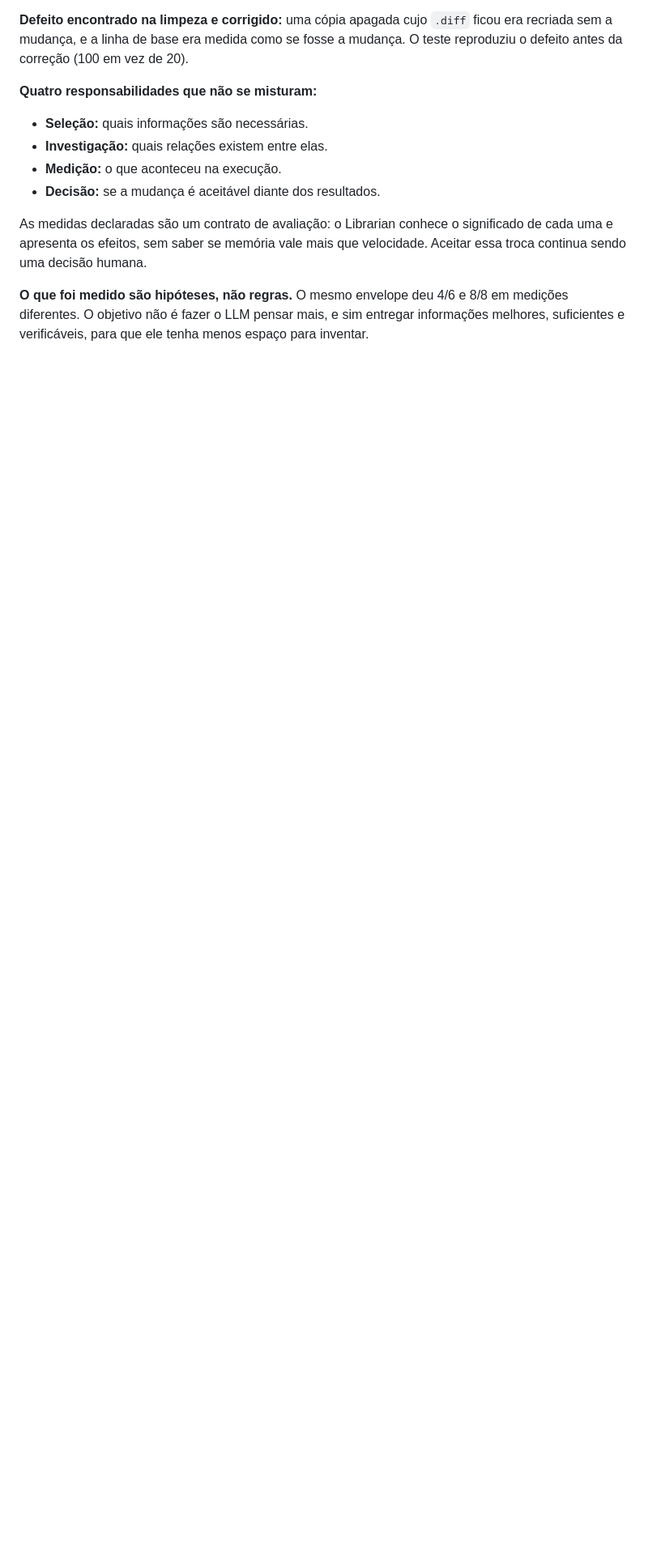
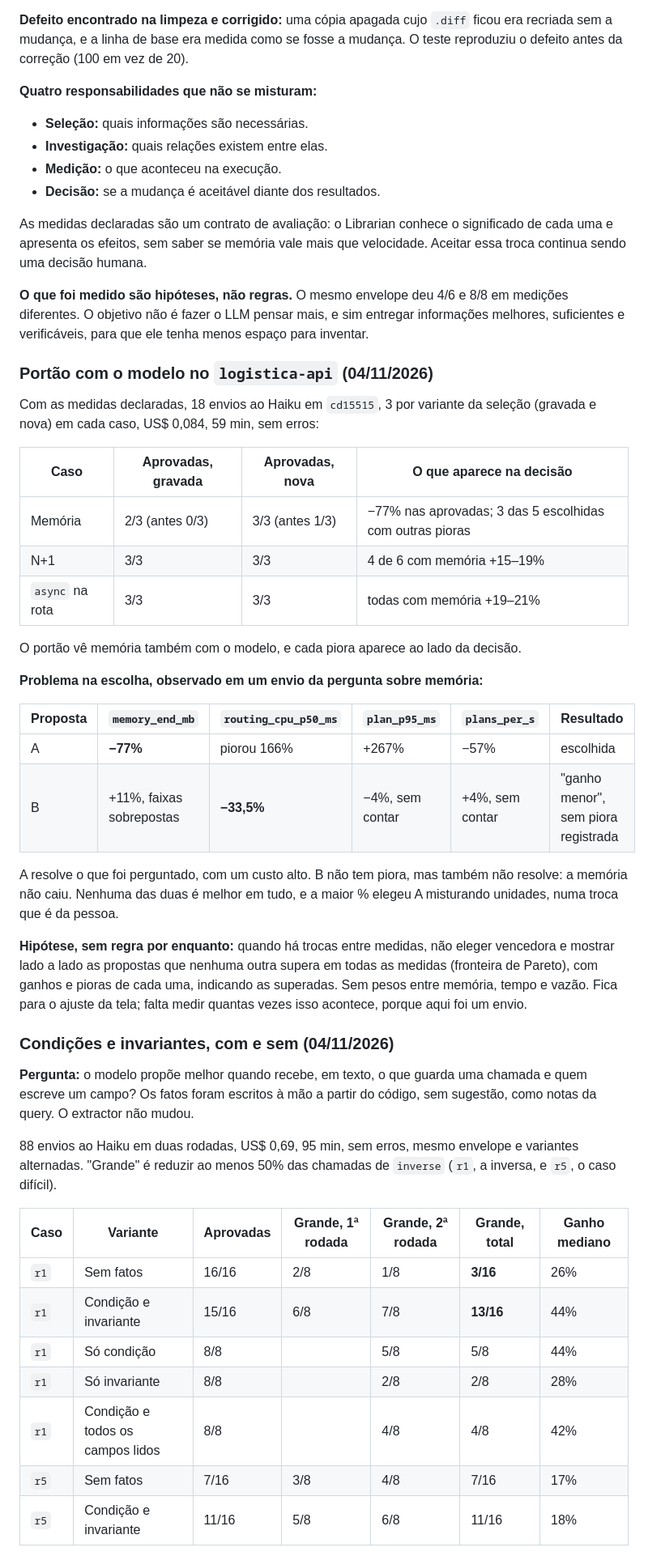
Before and after one commit to ViniciusSJV/librarian, a Markdown page: PLANO-MULTILINGUAGEM-E-VISUALIZADOR.md, the part around one of its changes. Shown at 81% size. Rendered like a GitHub page; blank space fills up the shorter version.

Commit message:
Docs: portao com o modelo, condicoes e invariantes medidas, e notas geradas como proximo experimento

```diff
--- a/PLANO-MULTILINGUAGEM-E-VISUALIZADOR.md
+++ b/PLANO-MULTILINGUAGEM-E-VISUALIZADOR.md
@@ -1255,3 +1255,42 @@ As medidas declaradas são um contrato de avaliação: o Librarian conhece o sig
 
 **O que foi medido são hipóteses, não regras.** O mesmo envelope deu 4/6 e 8/8 em medições diferentes. O objetivo não é fazer o LLM pensar mais, e sim entregar informações melhores, suficientes e verificáveis, para que ele tenha menos espaço para inventar.
 
+### Portão com o modelo no `logistica-api` (04/11/2026)
+
+Com as medidas declaradas, 18 envios ao Haiku em `cd15515`, 3 por variante da seleção (gravada e nova) em cada caso, US$ 0,084, 59 min, sem erros:
+
+| Caso | Aprovadas, gravada | Aprovadas, nova | O que aparece na decisão |
+|---|---|---|---|
+| Memória | 2/3 (antes 0/3) | 3/3 (antes 1/3) | −77% nas aprovadas; 3 das 5 escolhidas com outras pioras |
+| N+1 | 3/3 | 3/3 | 4 de 6 com memória +15–19% |
+| `async` na rota | 3/3 | 3/3 | todas com memória +19–21% |
+
+O portão vê memória também com o modelo, e cada piora aparece ao lado da decisão.
+
+**Problema na escolha, observado em um envio da pergunta sobre memória:**
+
+| Proposta | `memory_end_mb` | `routing_cpu_p50_ms` | `plan_p95_ms` | `plans_per_s` | Resultado |
+|---|---|---|---|---|---|
+| A | **−77%** | piorou 166% | +267% | −57% | escolhida |
+| B | +11%, faixas sobrepostas | **−33,5%** | −4%, sem contar | +4%, sem contar | "ganho menor", sem piora registrada |
+
+A resolve o que foi perguntado, com um custo alto. B não tem piora, mas também não resolve: a memória não caiu. Nenhuma das duas é melhor em tudo, e a maior % elegeu A misturando unidades, numa troca que é da pessoa.
+
+**Hipótese, sem regra por enquanto:** quando há trocas entre medidas, não eleger vencedora e mostrar lado a lado as propostas que nenhuma outra supera em todas as medidas (fronteira de Pareto), com ganhos e pioras de cada uma, indicando as superadas. Sem pesos entre memória, tempo e vazão. Fica para o ajuste da tela; falta medir quantas vezes isso acontece, porque aqui foi um envio.
+
+### Condições e invariantes, com e sem (04/11/2026)
+
+**Pergunta:** o modelo propõe melhor quando recebe, em texto, o que guarda uma chamada e quem escreve um campo? Os fatos foram escritos à mão a partir do código, sem sugestão, como notas da query. O extractor não mudou.
+
+88 envios ao Haiku em duas rodadas, US$ 0,69, 95 min, sem erros, mesmo envelope e variantes alternadas. "Grande" é reduzir ao menos 50% das chamadas de `inverse` (`r1`, a inversa, e `r5`, o caso difícil).
+
+| Caso | Variante | Aprovadas | Grande, 1ª rodada | Grande, 2ª rodada | Grande, total | Ganho mediano |
+|---|---|---|---|---|---|---|
+| `r1` | Sem fatos | 16/16 | 2/8 | 1/8 | **3/16** | 26% |
+| `r1` | Condição e invariante | 15/16 | 6/8 | 7/8 | **13/16** | 44% |
+| `r1` | Só condição | 8/8 | | 5/8 | 5/8 | 44% |
+| `r1` | Só invariante | 8/8 | | 2/8 | 2/8 | 28% |
+| `r1` | Condição e todos os campos lidos | 8/8 | | 4/8 | 4/8 | 42% |
+| `r5` | Sem fatos | 7/16 | 3/8 | 4/8 | 7/16 | 17% |
+| `r5` | Condição e invariante | 11/16 | 5/8 | 6/8 | 11/16 | 18% |
+
```
Also changed, not shown: other parts of PLANO-MULTILINGUAGEM-E-VISUALIZADOR.md (+18 -2 lines).
